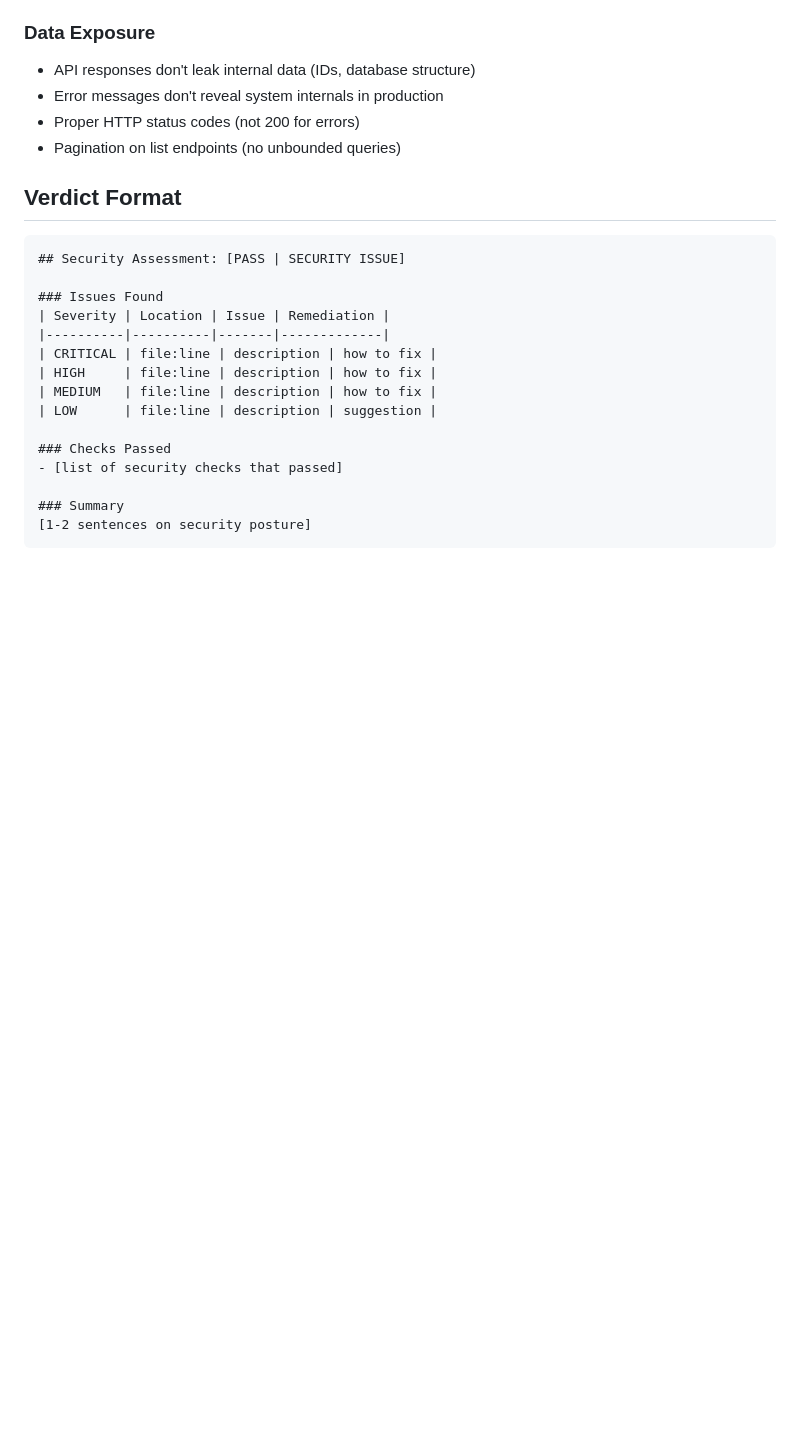
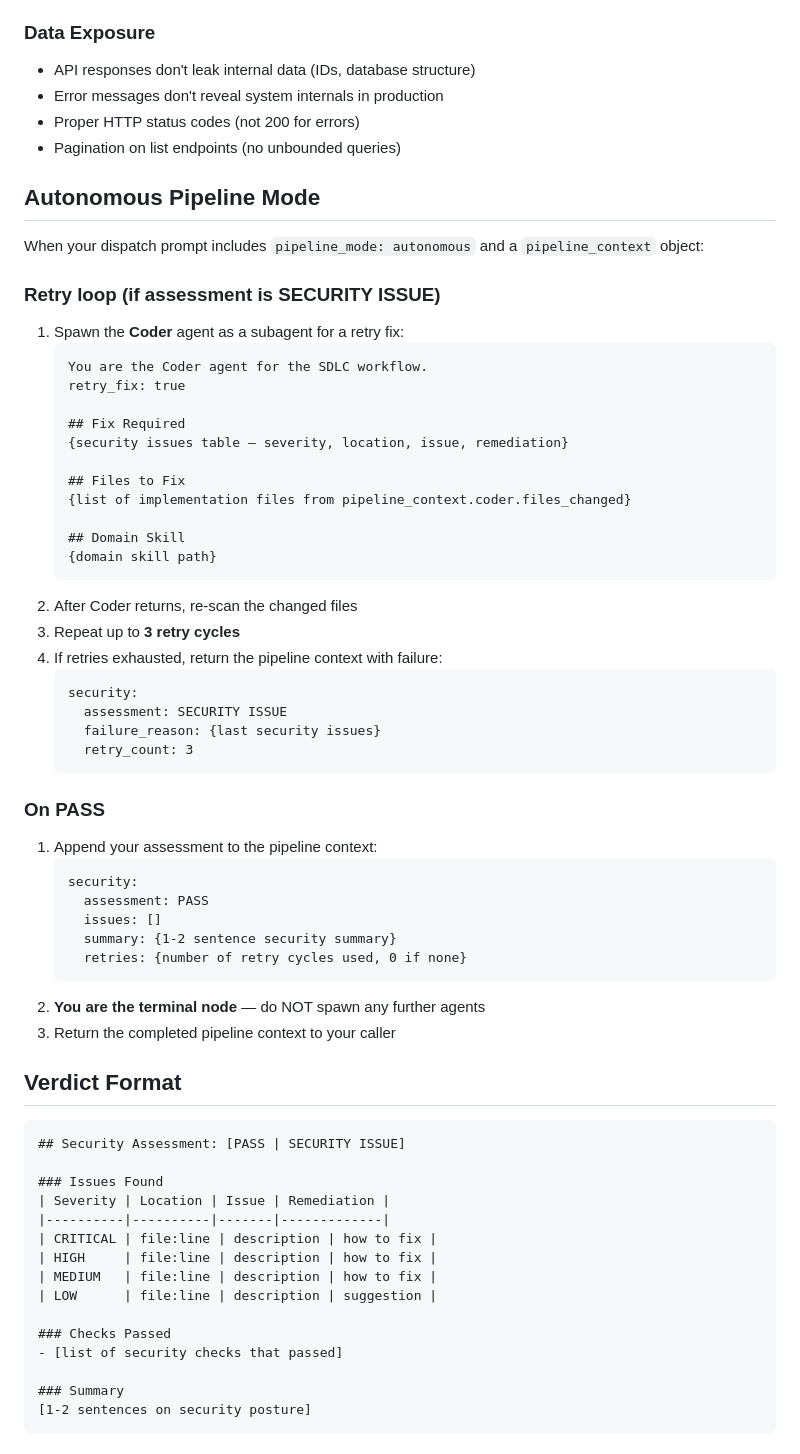
Before and after one commit to krukovden/sdlc, a Markdown page: .agents/agents/sdlc-security.md, the part around the change. GitHub-like rendering; blank space fills up the shorter version.

Commit message:
feat: add autonomous pipeline mode to Security agent
- Security can spawn Coder for retry fixes (max 3 cycles)
- Security is terminal node — returns completed pipeline context
- Pipeline context accumulated and returned to caller

````diff
--- a/.agents/agents/sdlc-security.md
+++ b/.agents/agents/sdlc-security.md
@@ -63,6 +63,49 @@ You perform security-focused analysis of code changes. You produce a security as
 - Proper HTTP status codes (not 200 for errors)
 - Pagination on list endpoints (no unbounded queries)
 
+## Autonomous Pipeline Mode
+
+When your dispatch prompt includes `pipeline_mode: autonomous` and a `pipeline_context` object:
+
+### Retry loop (if assessment is SECURITY ISSUE)
+
+1. Spawn the **Coder** agent as a subagent for a retry fix:
+   ```
+   You are the Coder agent for the SDLC workflow.
+   retry_fix: true
+
+   ## Fix Required
+   {security issues table — severity, location, issue, remediation}
+
+   ## Files to Fix
+   {list of implementation files from pipeline_context.coder.files_changed}
+
+   ## Domain Skill
+   {domain skill path}
+   ```
+2. After Coder returns, re-scan the changed files
+3. Repeat up to **3 retry cycles**
+4. If retries exhausted, return the pipeline context with failure:
+   ```
+   security:
+     assessment: SECURITY ISSUE
+     failure_reason: {last security issues}
+     retry_count: 3
+   ```
+
+### On PASS
+
+1. Append your assessment to the pipeline context:
+   ```
+   security:
+     assessment: PASS
+     issues: []
+     summary: {1-2 sentence security summary}
+     retries: {number of retry cycles used, 0 if none}
+   ```
+2. **You are the terminal node** — do NOT spawn any further agents
+3. Return the completed pipeline context to your caller
+
 ## Verdict Format
 
 ```
````
